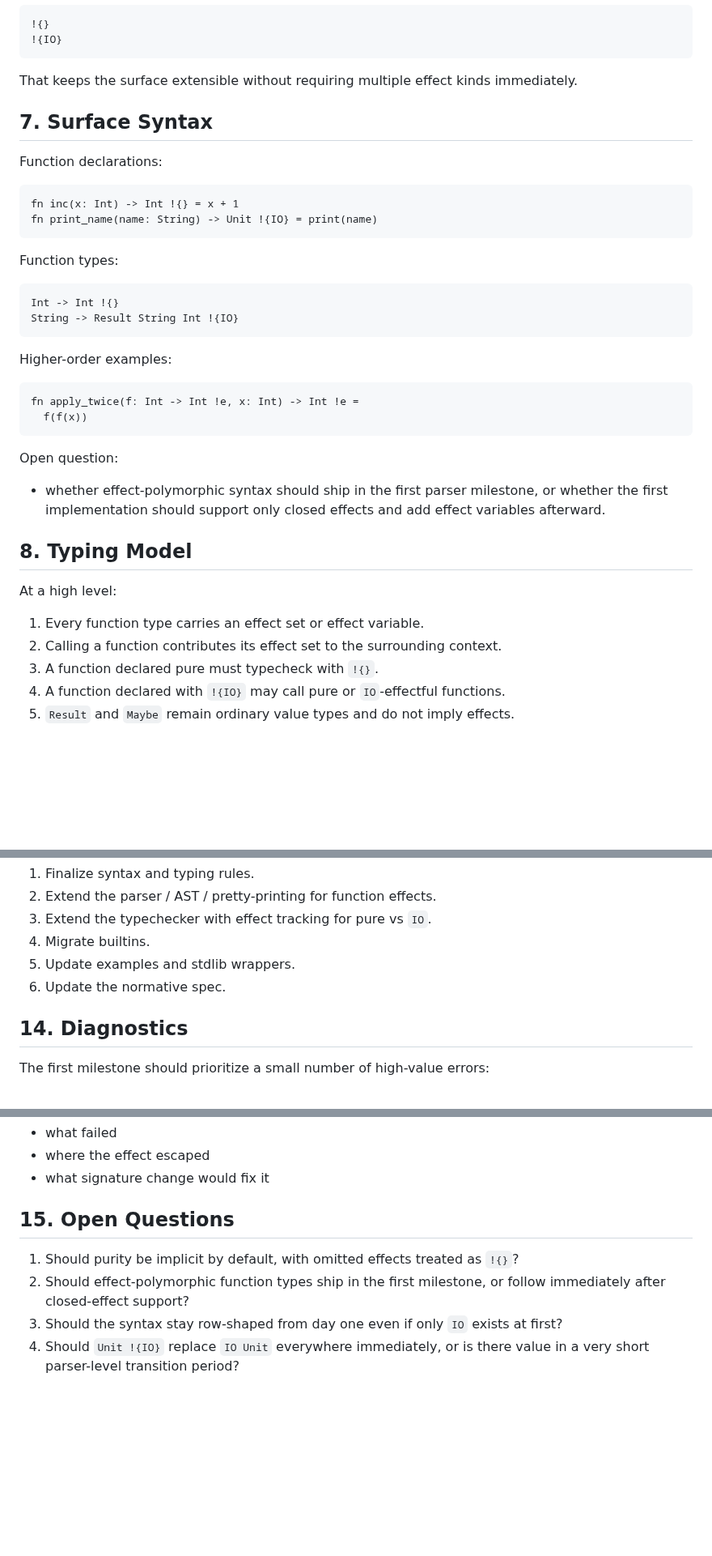
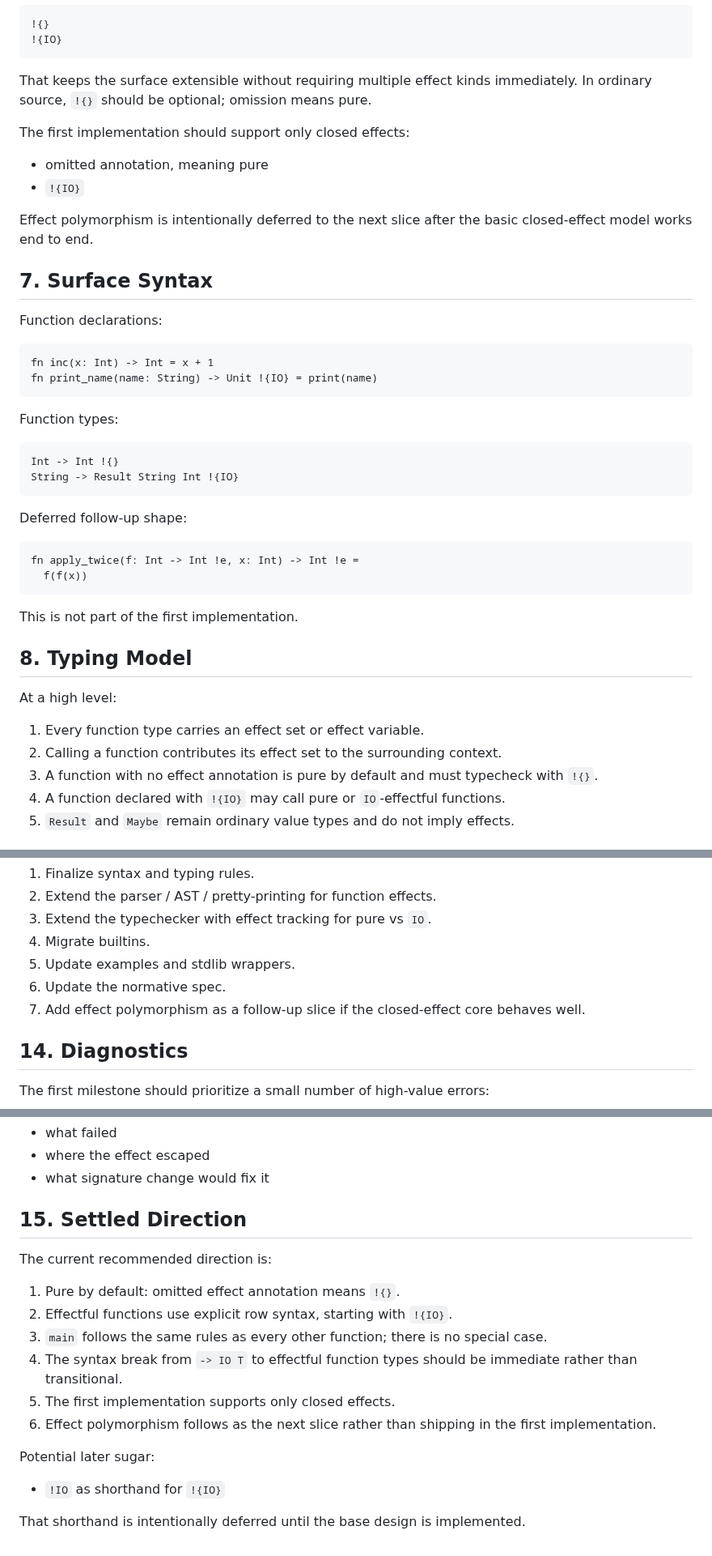
Before and after one commit to cthulhu666/sprout-lang, a Markdown page: docs/effect-system-v0-plan.md, 3 parts joined by grey strips. Shown at 81% size. Rendered like a GitHub page; blank space fills up the shorter version.

Commit message:
docs: refine v0 effect design decisions

````diff
--- a/docs/effect-system-v0-plan.md
+++ b/docs/effect-system-v0-plan.md
@@ -94,14 +94,22 @@ The syntax should be row-shaped from day one:
 ```
 
 That keeps the surface extensible without requiring multiple effect kinds
-immediately.
+immediately. In ordinary source, `!{}` should be optional; omission means pure.
+
+The first implementation should support only closed effects:
+
+- omitted annotation, meaning pure
+- `!{IO}`
+
+Effect polymorphism is intentionally deferred to the next slice after the basic
+closed-effect model works end to end.
 
 ## 7. Surface Syntax
 
 Function declarations:
 
 ```sprout
-fn inc(x: Int) -> Int !{} = x + 1
+fn inc(x: Int) -> Int = x + 1
 fn print_name(name: String) -> Unit !{IO} = print(name)
 ```
 
@@ -112,18 +120,14 @@ Int -> Int !{}
 String -> Result String Int !{IO}
 ```
 
-Higher-order examples:
+Deferred follow-up shape:
 
 ```sprout
 fn apply_twice(f: Int -> Int !e, x: Int) -> Int !e =
   f(f(x))
 ```
 
-Open question:
-
-- whether effect-polymorphic syntax should ship in the first parser milestone,
-  or whether the first implementation should support only closed effects and add
-  effect variables afterward.
+This is not part of the first implementation.
 
 ## 8. Typing Model
 
@@ -131,7 +135,8 @@ At a high level:
 
 1. Every function type carries an effect set or effect variable.
 2. Calling a function contributes its effect set to the surrounding context.
-3. A function declared pure must typecheck with `!{}`.
+3. A function with no effect annotation is pure by default and must typecheck
+   with `!{}`.
 4. A function declared with `!{IO}` may call pure or `IO`-effectful functions.
 5. `Result` and `Maybe` remain ordinary value types and do not imply effects.
 
@@ -218,6 +225,8 @@ Recommended order:
 4. Migrate builtins.
 5. Update examples and stdlib wrappers.
 6. Update the normative spec.
+7. Add effect polymorphism as a follow-up slice if the closed-effect core
+   behaves well.
 
 ## 14. Diagnostics
 
@@ -233,12 +242,22 @@ Diagnostics should say:
 - where the effect escaped
 - what signature change would fix it
 
-## 15. Open Questions
+## 15. Settled Direction
 
-1. Should purity be implicit by default, with omitted effects treated as `!{}`?
-2. Should effect-polymorphic function types ship in the first milestone, or
-   follow immediately after closed-effect support?
-3. Should the syntax stay row-shaped from day one even if only `IO` exists at
-   first?
-4. Should `Unit !{IO}` replace `IO Unit` everywhere immediately, or is there
-   value in a very short parser-level transition period?
+The current recommended direction is:
+
+1. Pure by default: omitted effect annotation means `!{}`.
+2. Effectful functions use explicit row syntax, starting with `!{IO}`.
+3. `main` follows the same rules as every other function; there is no special
+   case.
+4. The syntax break from `-> IO T` to effectful function types should be
+   immediate rather than transitional.
+5. The first implementation supports only closed effects.
+6. Effect polymorphism follows as the next slice rather than shipping in the
+   first implementation.
+
+Potential later sugar:
+
+- `!IO` as shorthand for `!{IO}`
+
+That shorthand is intentionally deferred until the base design is implemented.
````
Also changed, not shown: other parts of docs/effect-system-v0-plan.md (+4 -2 lines).
